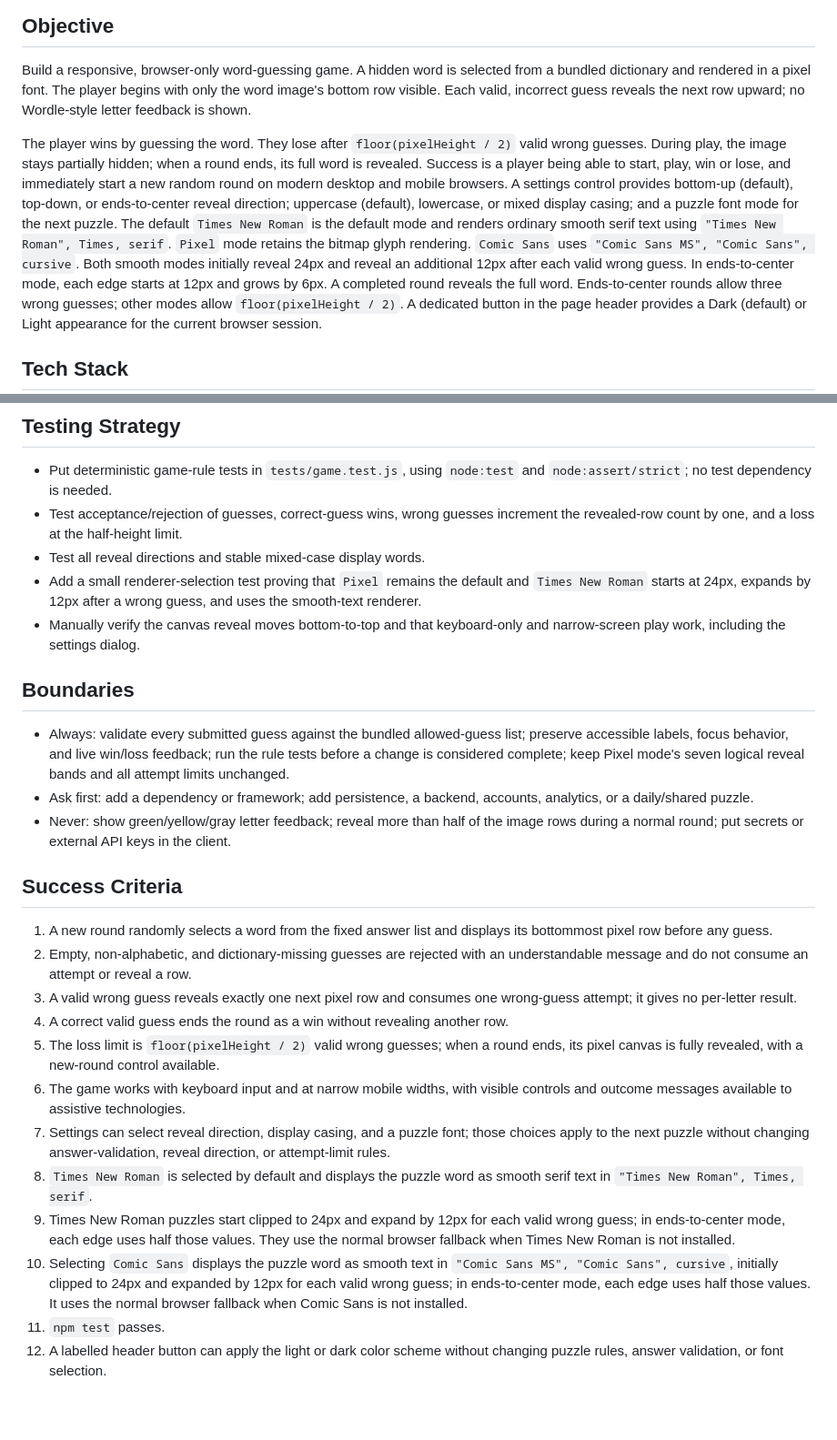
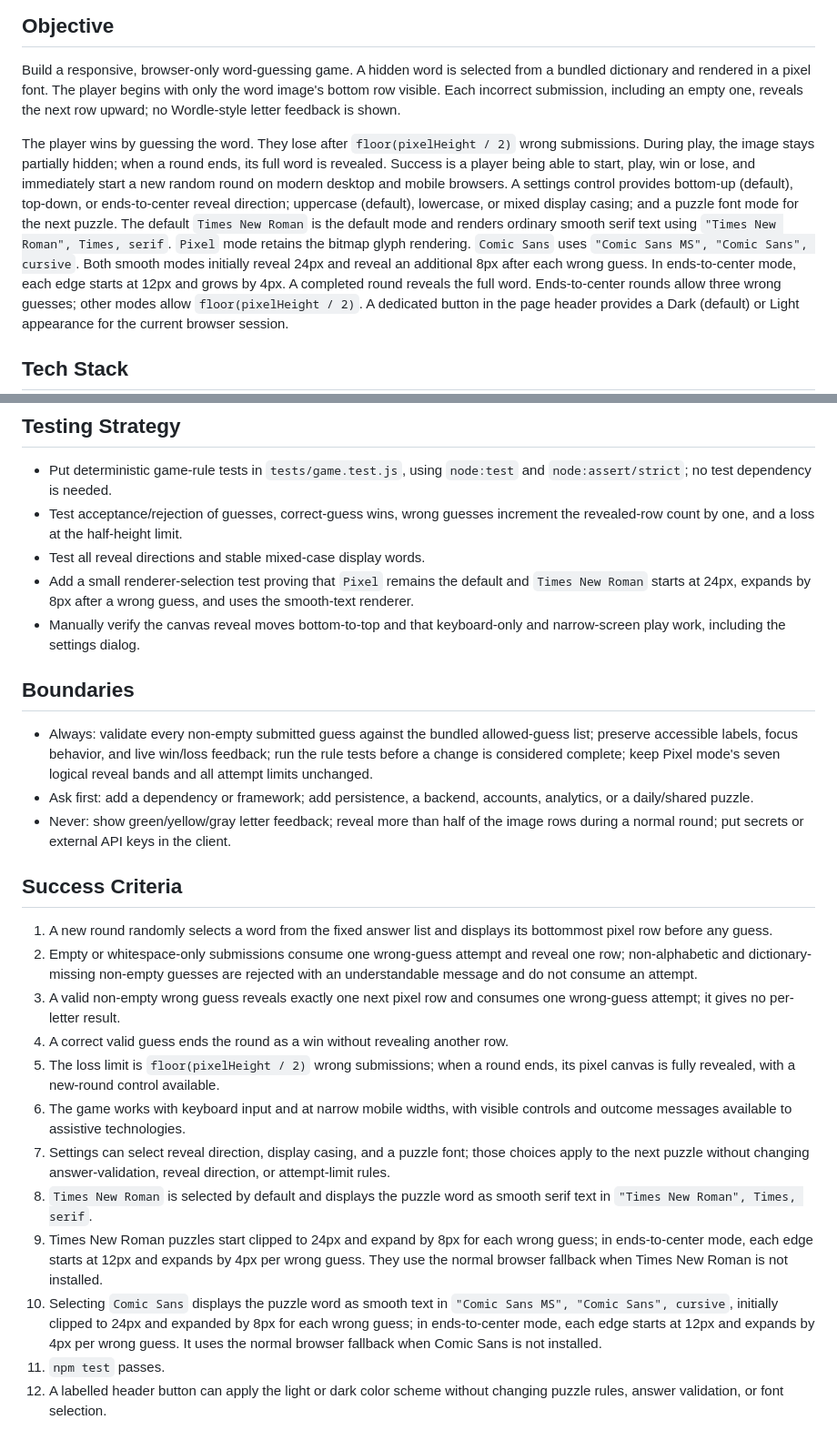
Before and after one commit to adityabhandari781/upword, a Markdown page: SPEC.md, 2 parts joined by grey strips. Shown at 91% size. Drawn GitHub-style; blank space fills up the shorter version.

```diff
--- a/SPEC.md
+++ b/SPEC.md
@@ -4,11 +4,12 @@
 
 Build a responsive, browser-only word-guessing game. A hidden word is selected
 from a bundled dictionary and rendered in a pixel font. The player begins with
-only the word image's bottom row visible. Each valid, incorrect guess reveals
-the next row upward; no Wordle-style letter feedback is shown.
+only the word image's bottom row visible. Each incorrect submission, including
+an empty one, reveals the next row upward; no Wordle-style letter feedback is
+shown.
 
 The player wins by guessing the word. They lose after `floor(pixelHeight / 2)`
-valid wrong guesses. During play, the image stays partially hidden; when a
+wrong submissions. During play, the image stays partially hidden; when a
 round ends, its full word is revealed. Success is a player being able to start,
 play, win or lose, and immediately start a new random round on modern desktop
 and mobile browsers. A settings control provides bottom-up (default), top-down,
@@ -18,8 +19,8 @@ display casing; and a puzzle font mode for the next puzzle. The default
 using `"Times New Roman", Times, serif`. `Pixel` mode retains the bitmap glyph
 rendering. `Comic Sans`
 uses `"Comic Sans MS", "Comic Sans", cursive`. Both smooth modes initially
-reveal 24px and reveal an additional 12px after each valid wrong guess. In
-ends-to-center mode, each edge starts at 12px and grows by 6px. A completed
+reveal 24px and reveal an additional 8px after each wrong guess. In
+ends-to-center mode, each edge starts at 12px and grows by 4px. A completed
 round reveals the full word. Ends-to-center rounds allow three wrong guesses;
 other modes allow `floor(pixelHeight / 2)`.
 A dedicated button in the page header provides a Dark (default) or Light
@@ -89,15 +90,16 @@ export function maxWrongGuesses(pixelHeight) {
   increment the revealed-row count by one, and a loss at the half-height limit.
 - Test all reveal directions and stable mixed-case display words.
 - Add a small renderer-selection test proving that `Pixel` remains the default
-  and `Times New Roman` starts at 24px, expands by 12px after a wrong guess, and
+  and `Times New Roman` starts at 24px, expands by 8px after a wrong guess, and
   uses the smooth-text renderer.
 - Manually verify the canvas reveal moves bottom-to-top and that keyboard-only
   and narrow-screen play work, including the settings dialog.
 
 ## Boundaries
 
-- Always: validate every submitted guess against the bundled allowed-guess
-  list; preserve accessible labels, focus behavior, and live win/loss feedback;
+- Always: validate every non-empty submitted guess against the bundled
+  allowed-guess list; preserve accessible labels, focus behavior, and live
+  win/loss feedback;
   run the rule tests before a change is considered complete; keep Pixel mode's
   seven logical reveal bands and all attempt limits unchanged.
 - Ask first: add a dependency or framework; add persistence, a backend,
@@ -110,12 +112,13 @@ export function maxWrongGuesses(pixelHeight) {
 
 1. A new round randomly selects a word from the fixed answer list and displays
    its bottommost pixel row before any guess.
-2. Empty, non-alphabetic, and dictionary-missing guesses are rejected with an
-   understandable message and do not consume an attempt or reveal a row.
-3. A valid wrong guess reveals exactly one next pixel row and consumes one
-   wrong-guess attempt; it gives no per-letter result.
+2. Empty or whitespace-only submissions consume one wrong-guess attempt and
+   reveal one row; non-alphabetic and dictionary-missing non-empty guesses are
+   rejected with an understandable message and do not consume an attempt.
+3. A valid non-empty wrong guess reveals exactly one next pixel row and consumes
+   one wrong-guess attempt; it gives no per-letter result.
 4. A correct valid guess ends the round as a win without revealing another row.
-5. The loss limit is `floor(pixelHeight / 2)` valid wrong guesses; when a round
+5. The loss limit is `floor(pixelHeight / 2)` wrong submissions; when a round
    ends, its pixel canvas is fully revealed, with a new-round control available.
 6. The game works with keyboard input and at narrow mobile widths, with visible
    controls and outcome messages available to assistive technologies.
@@ -124,14 +127,15 @@ export function maxWrongGuesses(pixelHeight) {
    reveal direction, or attempt-limit rules.
 8. `Times New Roman` is selected by default and displays the puzzle word as
    smooth serif text in `"Times New Roman", Times, serif`.
-9. Times New Roman puzzles start clipped to 24px and expand by 12px for each
-   valid wrong guess; in ends-to-center mode, each edge uses half those values.
+9. Times New Roman puzzles start clipped to 24px and expand by 8px for each
+   wrong guess; in ends-to-center mode, each edge starts at 12px and expands by
+   4px per wrong guess.
    They use the normal browser fallback when Times New Roman is not installed.
 10. Selecting `Comic Sans` displays the puzzle word as smooth text in
     `"Comic Sans MS", "Comic Sans", cursive`, initially clipped to 24px and
-    expanded by 12px for each valid wrong guess; in ends-to-center mode, each
-    edge uses half those values. It uses the normal browser fallback when Comic
-    Sans is not installed.
+    expanded by 8px for each wrong guess; in ends-to-center mode, each edge
+    starts at 12px and expands by 4px per wrong guess. It uses the normal
+    browser fallback when Comic Sans is not installed.
 11. `npm test` passes.
 12. A labelled header button can apply the light or dark color scheme without
     changing puzzle rules, answer validation, or font selection.
```
Also changed, not shown: tasks/plan.md (+5 -5 lines), tasks/todo.md (+14 -12 lines).
